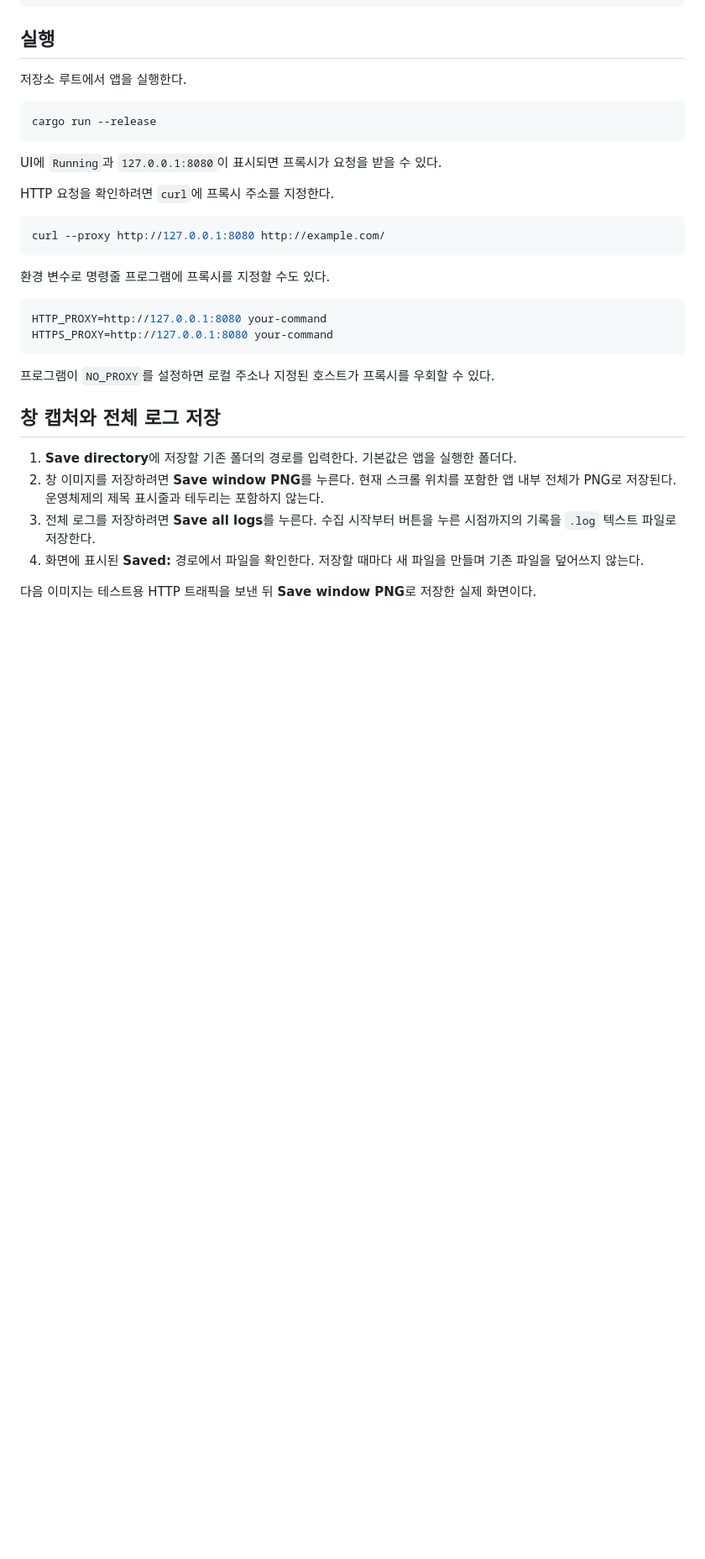
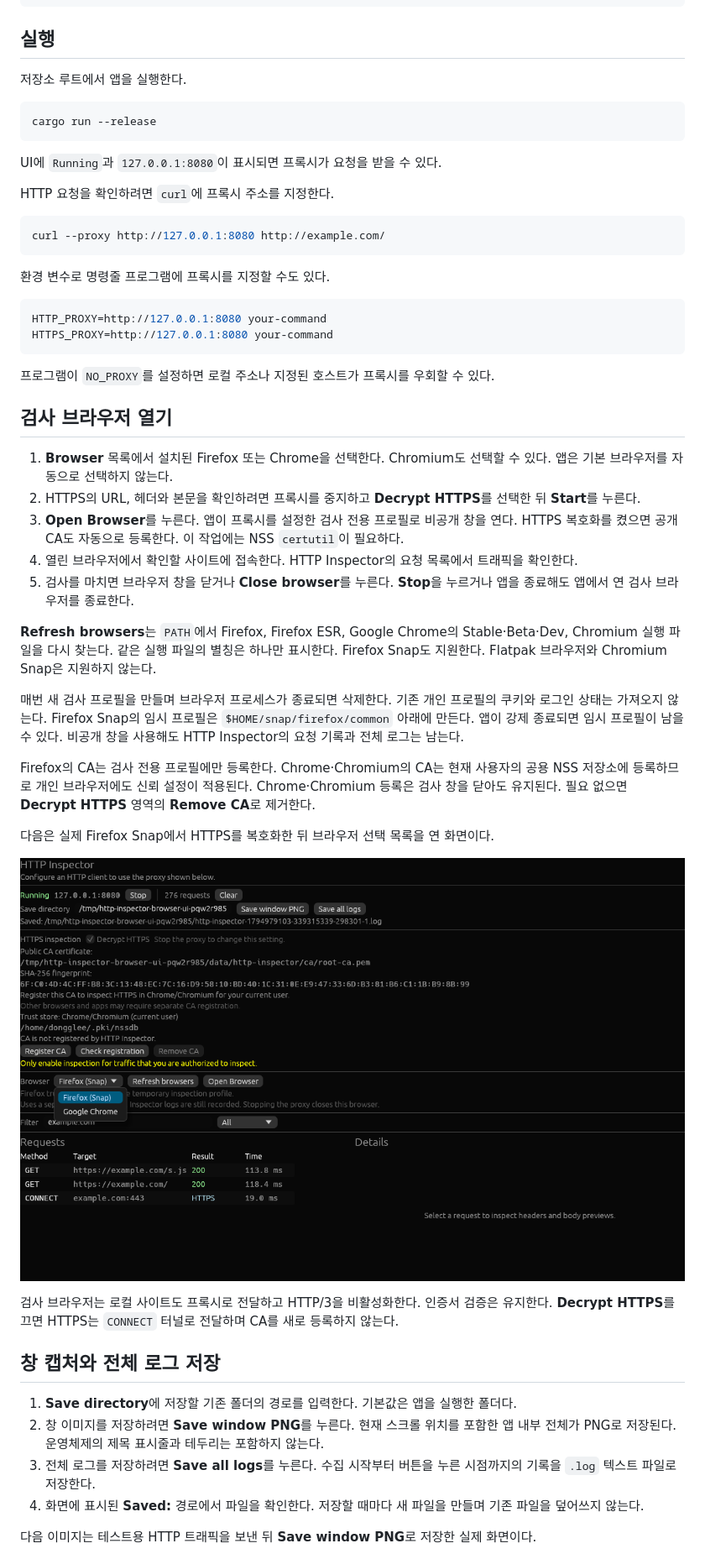
Before and after one commit to leedonggyu1848/http_proxy, a Markdown page: README.md, the part around one of its changes. Shown at 84% size. Rendered like a GitHub page; pictures changed too: docs/screenshots/browser-chooser.png (added); blank space fills up the shorter version.

```diff
--- a/README.md
+++ b/README.md
@@ -85,6 +86,26 @@ HTTPS_PROXY=http://127.0.0.1:8080 your-command
 
 프로그램이 `NO_PROXY`를 설정하면 로컬 주소나 지정된 호스트가 프록시를 우회할 수 있다.
 
+## 검사 브라우저 열기
+
+1. **Browser** 목록에서 설치된 Firefox 또는 Chrome을 선택한다. Chromium도 선택할 수 있다. 앱은 기본 브라우저를 자동으로 선택하지 않는다.
+2. HTTPS의 URL, 헤더와 본문을 확인하려면 프록시를 중지하고 **Decrypt HTTPS**를 선택한 뒤 **Start**를 누른다.
+3. **Open Browser**를 누른다. 앱이 프록시를 설정한 검사 전용 프로필로 비공개 창을 연다. HTTPS 복호화를 켰으면 공개 CA도 자동으로 등록한다. 이 작업에는 NSS `certutil`이 필요하다.
+4. 열린 브라우저에서 확인할 사이트에 접속한다. HTTP Inspector의 요청 목록에서 트래픽을 확인한다.
+5. 검사를 마치면 브라우저 창을 닫거나 **Close browser**를 누른다. **Stop**을 누르거나 앱을 종료해도 앱에서 연 검사 브라우저를 종료한다.
+
+**Refresh browsers**는 `PATH`에서 Firefox, Firefox ESR, Google Chrome의 Stable·Beta·Dev, Chromium 실행 파일을 다시 찾는다. 같은 실행 파일의 별칭은 하나만 표시한다. Firefox Snap도 지원한다. Flatpak 브라우저와 Chromium Snap은 지원하지 않는다.
+
+매번 새 검사 프로필을 만들며 브라우저 프로세스가 종료되면 삭제한다. 기존 개인 프로필의 쿠키와 로그인 상태는 가져오지 않는다. Firefox Snap의 임시 프로필은 `$HOME/snap/firefox/common` 아래에 만든다. 앱이 강제 종료되면 임시 프로필이 남을 수 있다. 비공개 창을 사용해도 HTTP Inspector의 요청 기록과 전체 로그는 남는다.
+
+Firefox의 CA는 검사 전용 프로필에만 등록한다. Chrome·Chromium의 CA는 현재 사용자의 공용 NSS 저장소에 등록하므로 개인 브라우저에도 신뢰 설정이 적용된다. Chrome·Chromium 등록은 검사 창을 닫아도 유지된다. 필요 없으면 **Decrypt HTTPS** 영역의 **Remove CA**로 제거한다.
+
+다음은 실제 Firefox Snap에서 HTTPS를 복호화한 뒤 브라우저 선택 목록을 연 화면이다.
+
+![Firefox와 Chrome 선택 목록과 복호화한 HTTPS 요청](docs/screenshots/browser-chooser.png)
+
+검사 브라우저는 로컬 사이트도 프록시로 전달하고 HTTP/3을 비활성화한다. 인증서 검증은 유지한다. **Decrypt HTTPS**를 끄면 HTTPS는 `CONNECT` 터널로 전달하며 CA를 새로 등록하지 않는다.
+
 ## 창 캡처와 전체 로그 저장
 
 1. **Save directory**에 저장할 기존 폴더의 경로를 입력한다. 기본값은 앱을 실행한 폴더다.
```
Also changed, not shown: other parts of README.md (+7 -4 lines), 10 other files.
